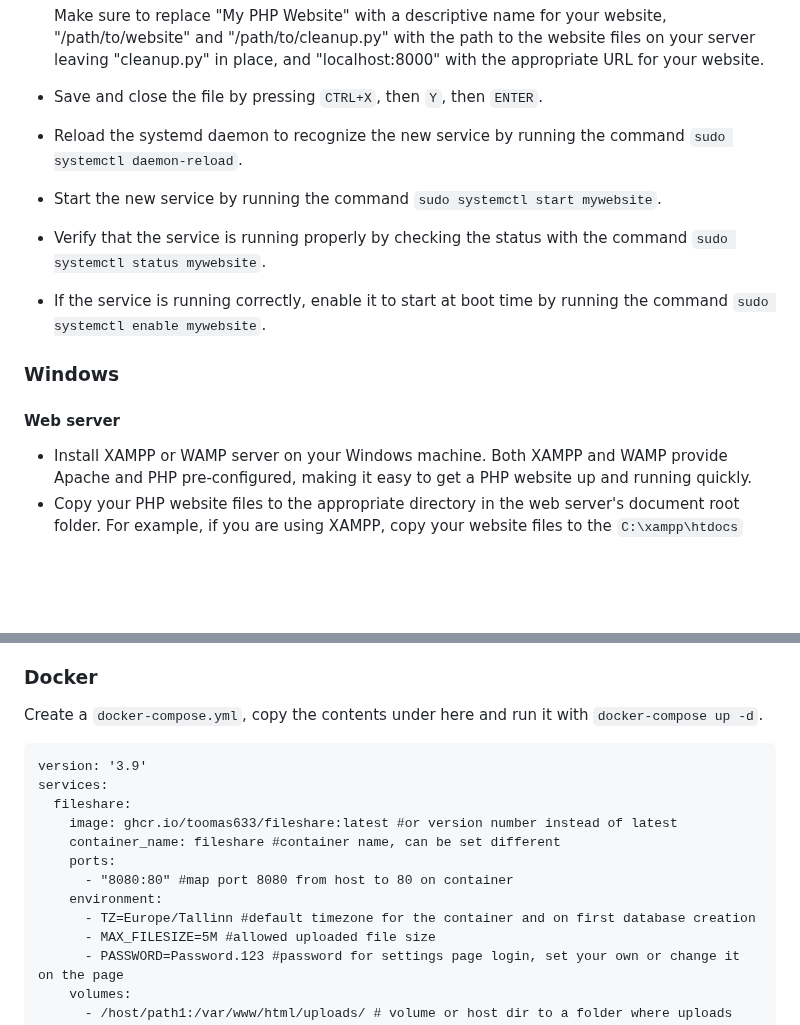
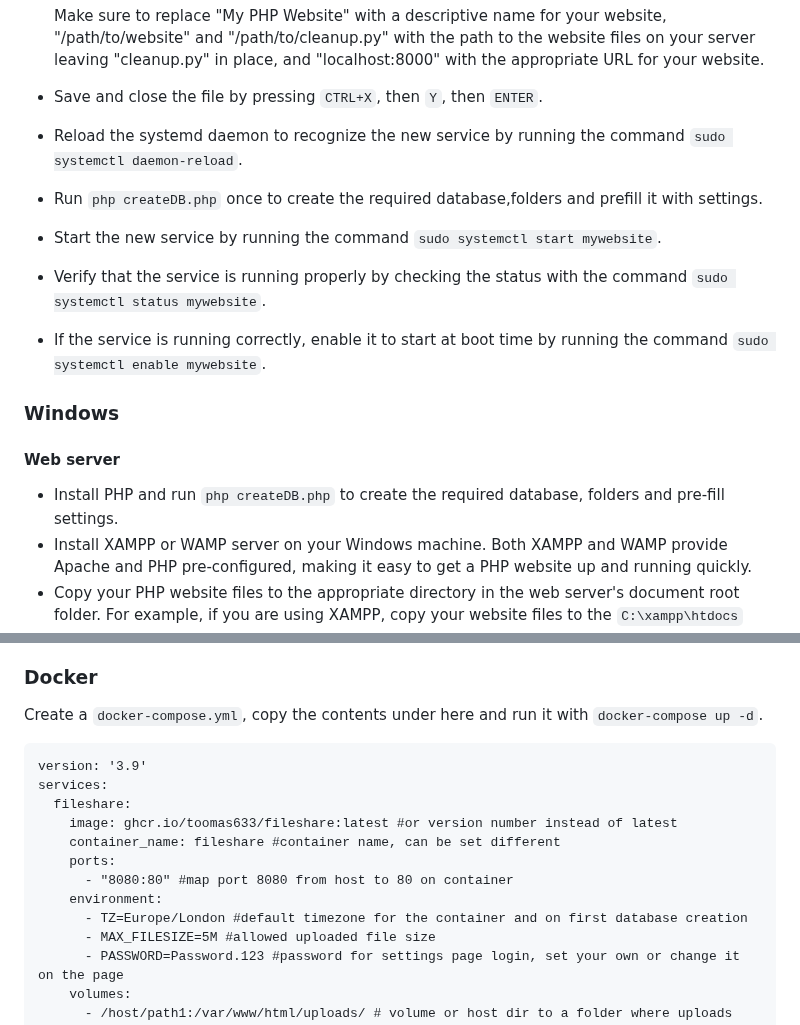
Before and after one commit to Toomas633/FileShare, a Markdown page: README.md, 2 parts joined by grey strips. GitHub-like rendering; blank space fills up the shorter version.

Commit message:
Update running instructions for non docker images

````diff
--- a/README.md
+++ b/README.md
@@ -79,6 +78,7 @@ Default password: Password.123
   Make sure to replace "My PHP Website" with a descriptive name for your website, "/path/to/website" and "/path/to/cleanup.py" with the path to the website files on your server leaving "cleanup.py" in place, and "localhost:8000" with the appropriate URL for your website.
 * Save and close the file by pressing `CTRL+X`, then `Y`, then `ENTER`.
 * Reload the systemd daemon to recognize the new service by running the command `sudo systemctl daemon-reload`.
+* Run `php createDB.php` once to create the required database,folders and prefill it with settings.
 * Start the new service by running the command `sudo systemctl start mywebsite`.
 * Verify that the service is running properly by checking the status with the command `sudo systemctl status mywebsite`.
 * If the service is running correctly, enable it to start at boot time by running the command `sudo systemctl enable mywebsite`.
@@ -86,7 +86,7 @@ Default password: Password.123
 ### Windows
 
 #### Web server
-
+* Install PHP and run `php createDB.php` to create the required database, folders and pre-fill settings.
 * Install XAMPP or WAMP server on your Windows machine. Both XAMPP and WAMP provide Apache and PHP pre-configured, making it easy to get a PHP website up and running quickly.
 * Copy your PHP website files to the appropriate directory in the web server's document root folder. For example, if you are using XAMPP, copy your website files to the `C:\xampp\htdocs` folder.
 * Open a web browser and navigate to your PHP website by entering the appropriate URL. For example, if you are using XAMPP, enter [http://localhost:8000](http://localhost:8000) in the browser address bar.
@@ -109,6 +109,7 @@ That's it! Your Python script should now run in the background on system start i
 ### Docker
 
 Create a `docker-compose.yml`, copy the contents under here and run it with `docker-compose up -d`.
+
 ```
 version: '3.9'
 services:
@@ -118,7 +119,7 @@ services:
     ports:
       - "8080:80" #map port 8080 from host to 80 on container
     environment:
-      - TZ=Europe/Tallinn #default timezone for the container and on first database creation
+      - TZ=Europe/London #default timezone for the container and on first database creation
       - MAX_FILESIZE=5M #allowed uploaded file size
       - PASSWORD=Password.123 #password for settings page login, set your own or change it on the page
     volumes:
````
Also changed, not shown: other parts of README.md (+1 -2 lines).
